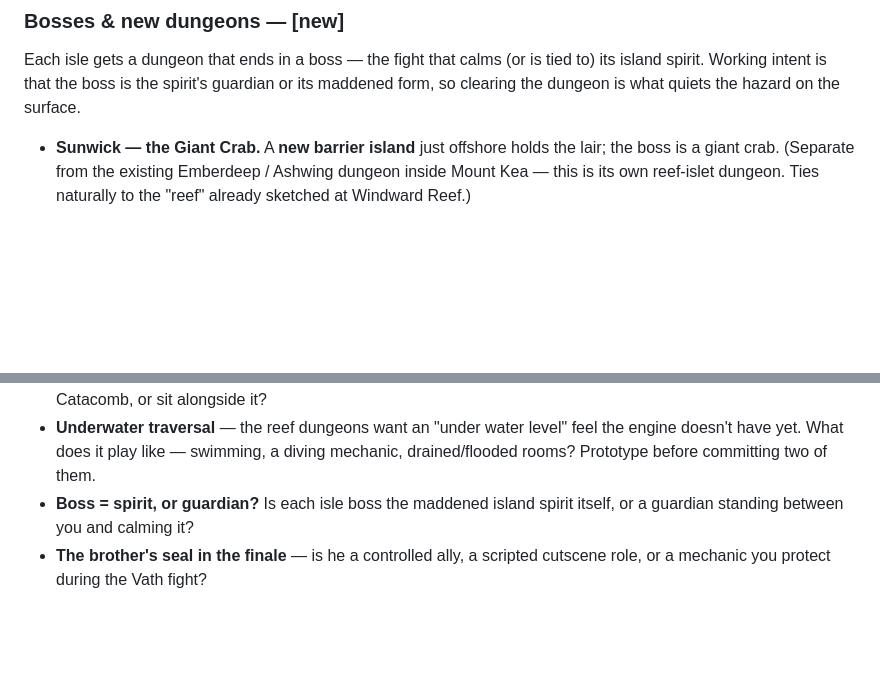
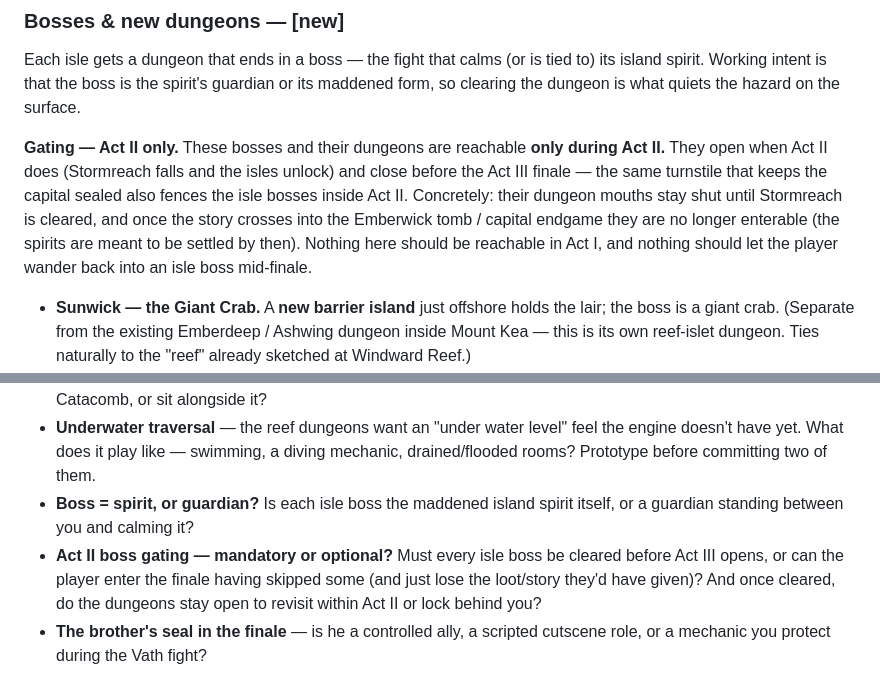
Before and after one commit to davidmagnotti/bagelarcade.github.io, a Markdown page: tidefarer/STORY.md, 2 parts joined by grey strips. GitHub-like rendering; blank space fills up the shorter version.

Commit message:
Tidefarer: gate the isle bosses to Act II only
Spell out in the roadmap that the isle dungeons and bosses are reachable
only during Act II: they open when Stormreach falls and close before the
Act III finale, so nothing is enterable in Act I or during the endgame.
Add an open question on whether clearing them is mandatory before Act III.

Co-Authored-By: Claude Opus 4.8 <noreply@anthropic.com>
Claude-Session: https://claude.ai/code/session_01LxUpehAGwBfNQjVQSsETRn

```diff
--- a/tidefarer/STORY.md
+++ b/tidefarer/STORY.md
@@ -82,6 +82,15 @@ Each isle gets a dungeon that ends in a boss — the fight that calms (or is
 tied to) its island spirit. Working intent is that the boss is the spirit's
 guardian or its maddened form, so clearing the dungeon is what quiets the
 hazard on the surface.
+
+**Gating — Act II only.** These bosses and their dungeons are reachable **only
+during Act II.** They open when Act II does (Stormreach falls and the isles
+unlock) and close before the Act III finale — the same turnstile that keeps the
+capital sealed also fences the isle bosses inside Act II. Concretely: their
+dungeon mouths stay shut until Stormreach is cleared, and once the story crosses
+into the Emberwick tomb / capital endgame they are no longer enterable (the
+spirits are meant to be settled by then). Nothing here should be reachable in
+Act I, and nothing should let the player wander back into an isle boss mid-finale.
 
 - **Sunwick — the Giant Crab.** A **new barrier island** just offshore holds
   the lair; the boss is a giant crab. (Separate from the existing Emberdeep /
@@ -187,5 +196,9 @@ you finally face Vath:
   mechanic, drained/flooded rooms? Prototype before committing two of them.
 - **Boss = spirit, or guardian?** Is each isle boss the maddened island spirit
   itself, or a guardian standing between you and calming it?
+- **Act II boss gating — mandatory or optional?** Must every isle boss be
+  cleared before Act III opens, or can the player enter the finale having skipped
+  some (and just lose the loot/story they'd have given)? And once cleared, do
+  the dungeons stay open to revisit within Act II or lock behind you?
 - **The brother's seal in the finale** — is he a controlled ally, a scripted
   cutscene role, or a mechanic you protect during the Vath fight?
```
